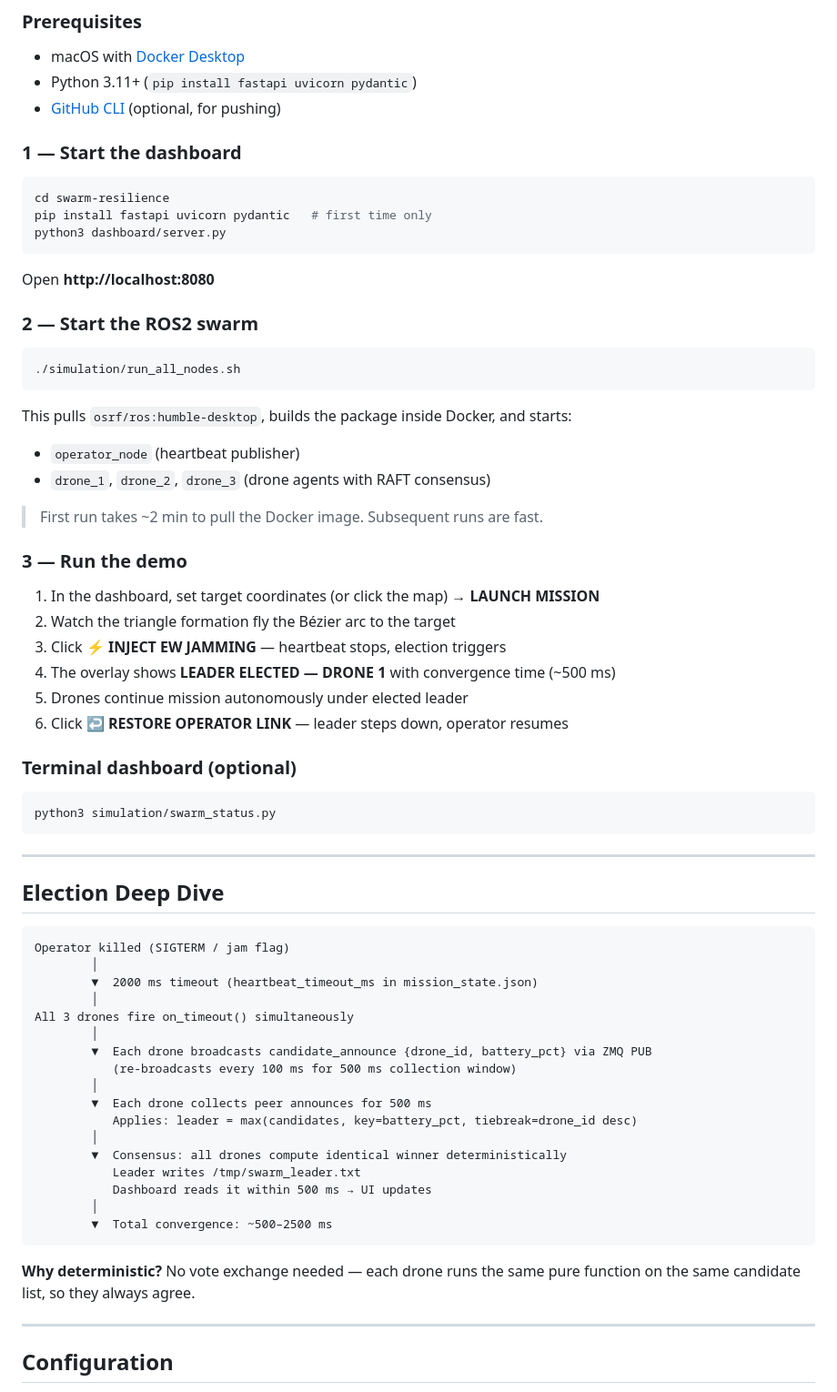
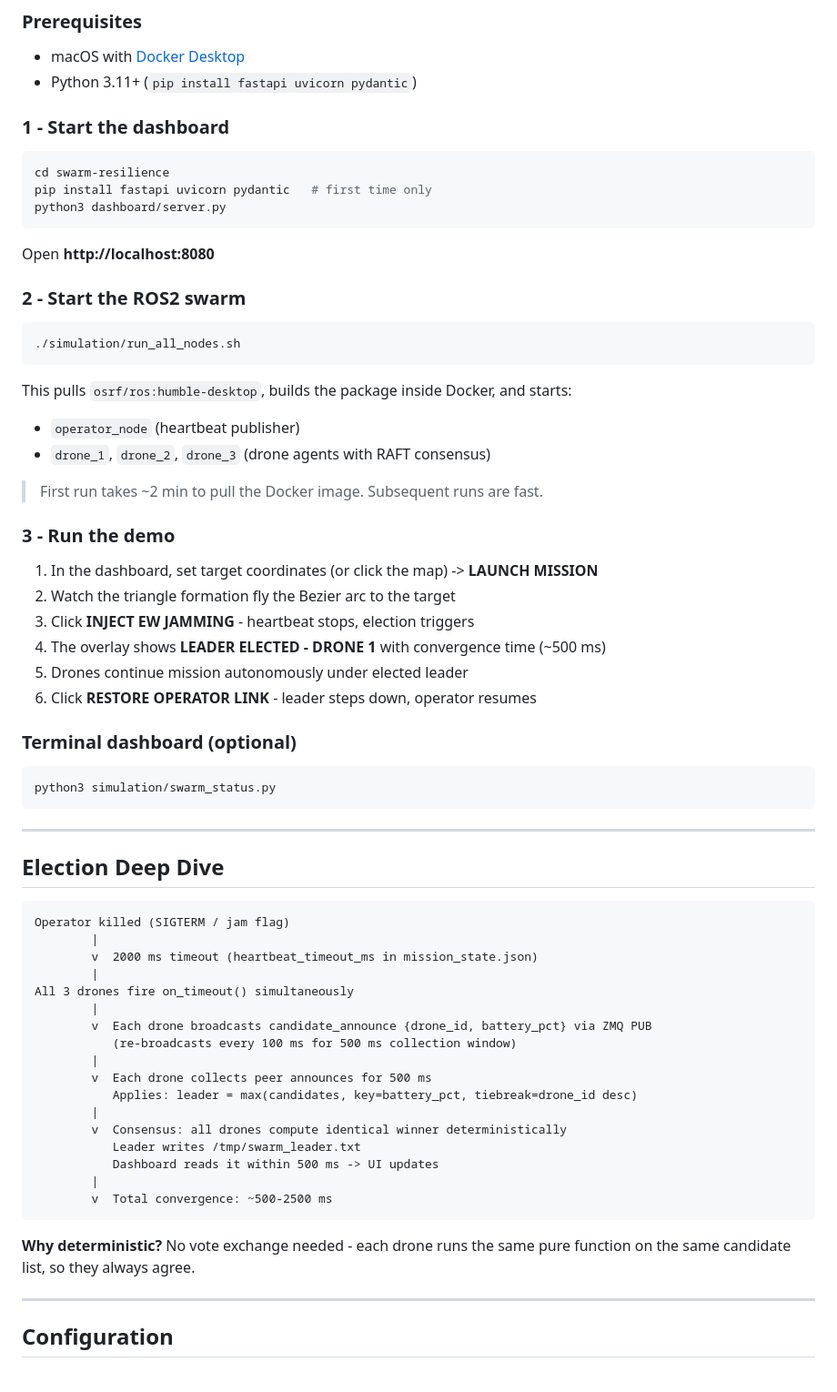
Before and after one commit to kaish114/aerieguard-swarm-resilience, a Markdown page: README.md, the part around one of its changes. Shown at 91% size. Drawn GitHub-style.

Commit message:
docs: remove em dashes, add Seeing Systems link

````diff
--- a/README.md
+++ b/README.md
@@ -102,9 +104,8 @@ Extended for:
 
 - macOS with [Docker Desktop](https://www.docker.com/products/docker-desktop/)
 - Python 3.11+ (`pip install fastapi uvicorn pydantic`)
-- [GitHub CLI](https://cli.github.com/) (optional, for pushing)
 
-### 1 — Start the dashboard
+### 1 - Start the dashboard
 
 ```bash
 cd swarm-resilience
@@ -114,7 +115,7 @@ python3 dashboard/server.py
 
 Open **http://localhost:8080**
 
-### 2 — Start the ROS2 swarm
+### 2 - Start the ROS2 swarm
 
 ```bash
 ./simulation/run_all_nodes.sh
@@ -126,14 +127,14 @@ This pulls `osrf/ros:humble-desktop`, builds the package inside Docker, and star
 
 > First run takes ~2 min to pull the Docker image. Subsequent runs are fast.
 
-### 3 — Run the demo
+### 3 - Run the demo
 
-1. In the dashboard, set target coordinates (or click the map) → **LAUNCH MISSION**
-2. Watch the triangle formation fly the Bézier arc to the target
-3. Click **⚡ INJECT EW JAMMING** — heartbeat stops, election triggers
-4. The overlay shows **LEADER ELECTED — DRONE 1** with convergence time (~500 ms)
+1. In the dashboard, set target coordinates (or click the map) -> **LAUNCH MISSION**
+2. Watch the triangle formation fly the Bezier arc to the target
+3. Click **INJECT EW JAMMING** - heartbeat stops, election triggers
+4. The overlay shows **LEADER ELECTED - DRONE 1** with convergence time (~500 ms)
 5. Drones continue mission autonomously under elected leader
-6. Click **↩ RESTORE OPERATOR LINK** — leader steps down, operator resumes
+6. Click **RESTORE OPERATOR LINK** - leader steps down, operator resumes
 
 ### Terminal dashboard (optional)
 
@@ -147,25 +148,25 @@ python3 simulation/swarm_status.py
 
 ```
 Operator killed (SIGTERM / jam flag)
-        │
-        ▼  2000 ms timeout (heartbeat_timeout_ms in mission_state.json)
-        │
+        |
+        v  2000 ms timeout (heartbeat_timeout_ms in mission_state.json)
+        |
 All 3 drones fire on_timeout() simultaneously
-        │
-        ▼  Each drone broadcasts candidate_announce {drone_id, battery_pct} via ZMQ PUB
+        |
+        v  Each drone broadcasts candidate_announce {drone_id, battery_pct} via ZMQ PUB
            (re-broadcasts every 100 ms for 500 ms collection window)
-        │
-        ▼  Each drone collects peer announces for 500 ms
+        |
+        v  Each drone collects peer announces for 500 ms
            Applies: leader = max(candidates, key=battery_pct, tiebreak=drone_id desc)
-        │
-        ▼  Consensus: all drones compute identical winner deterministically
+        |
+        v  Consensus: all drones compute identical winner deterministically
            Leader writes /tmp/swarm_leader.txt
-           Dashboard reads it within 500 ms → UI updates
-        │
-        ▼  Total convergence: ~500–2500 ms
+           Dashboard reads it within 500 ms -> UI updates
+        |
+        v  Total convergence: ~500-2500 ms
 ```
 
-**Why deterministic?** No vote exchange needed — each drone runs the same pure function on the same candidate list, so they always agree.
+**Why deterministic?** No vote exchange needed - each drone runs the same pure function on the same candidate list, so they always agree.
 
 ---
 
````
Also changed, not shown: other parts of README.md (+56 -54 lines).
